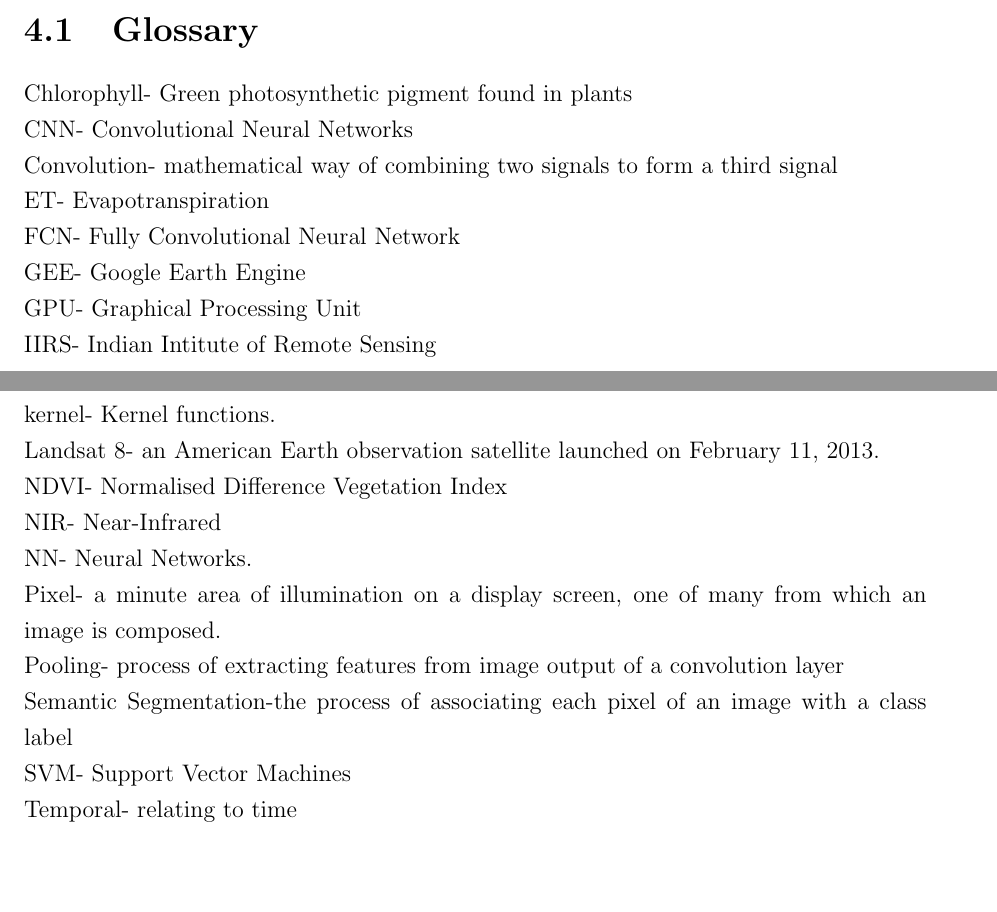
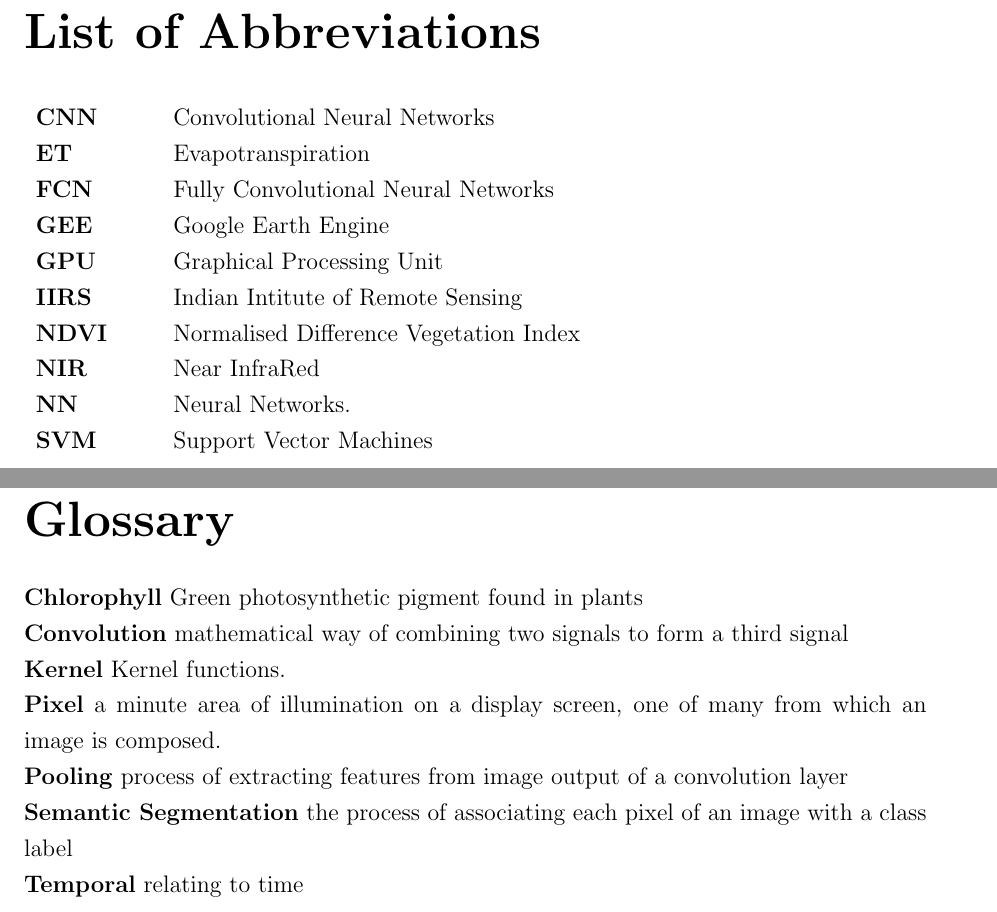
Before and after one commit to Nisarg2104/Project-Report-1-IIRS-ISRO, a LaTeX thesis (main.tex): two parts of pages 30 and 31 of 31 before the commit and two parts of pages 31 and 32 of 32 after it, joined at a grey line, cut at the place of the change, the shorter picture padded with empty space. Compiled offline with pdfLaTeX.

Commit message:
Fixed Glossary

```diff
--- a/main.tex
+++ b/main.tex
@@ -486,28 +486,31 @@ The project seeks to compare the applicability of machine learning and deep lear
 % REFERENCES
 \printbibliography[heading=bibintoc, title={References}]
 
-\section{Glossary}
-Chlorophyll- Green photosynthetic pigment found in plants\\
-CNN- Convolutional Neural Networks\\
-Convolution- mathematical way of combining two signals to form a third signal\\
-ET- Evapotranspiration\\
-FCN- Fully Convolutional Neural Network\\
-GEE- Google Earth Engine\\
-GPU- Graphical Processing Unit\\
-IIRS- Indian Intitute of Remote Sensing\\
-kernel- Kernel functions.\\
-Landsat 8- an American Earth observation satellite launched on February 11, 2013.\\
-NDVI- Normalised Difference Vegetation Index\\
-NIR- Near-Infrared\\
-NN- Neural Networks.\\
-Pixel- a minute area of illumination on a display screen, one of many from which an image is composed.\\
-Pooling- process of extracting features from image output of a convolution layer\\
-Semantic Segmentation-the process of associating each pixel of an image with a class label\\
-SVM- Support Vector Machines\\
-Temporal- relating to time\\
-
-
-
-
+\setcounter{secnumdepth}{0}
+\chapter*{List of Abbreviations}
+\addcontentsline{toc}{chapter}{List of Abbreviations}
+\vspace*{0.5cm}
+\begin{tabular}{p{2cm} p{12cm}}
+\textbf{CNN} & Convolutional Neural Networks\\
+\textbf{ET} & Evapotranspiration\\
+\textbf{FCN} & Fully Convolutional Neural Networks\\
+\textbf{GEE} & Google Earth Engine\\
+\textbf{GPU} & Graphical Processing Unit\\
+\textbf{IIRS} & Indian Intitute of Remote Sensing\\
+\textbf{NDVI} & Normalised Difference Vegetation Index\\
+\textbf{NIR} & Near InfraRed\\
+\textbf{NN} & Neural Networks.\\
+\textbf{SVM} & Support Vector Machines\\
+\end{tabular}
+\chapter*{Glossary}
+\addcontentsline{toc}{chapter}{Glossary}
+\vspace*{0.5cm}
+\textbf{Chlorophyll} Green photosynthetic pigment found in plants\\
+\textbf{Convolution} mathematical way of combining two signals to form a third signal\\
+\textbf{Kernel} Kernel functions.\\
+\textbf{Pixel} a minute area of illumination on a display screen, one of many from which an image is composed.\\
+\textbf{Pooling} process of extracting features from image output of a convolution layer\\
+\textbf{Semantic Segmentation} the process of associating each pixel of an image with a class label\\
+\textbf{Temporal} relating to time\\
 
 \end{document}
```
Also changed, not shown: main.pdf, 1 other file.
